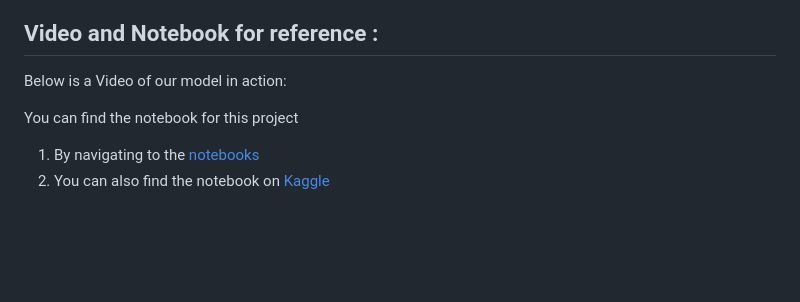
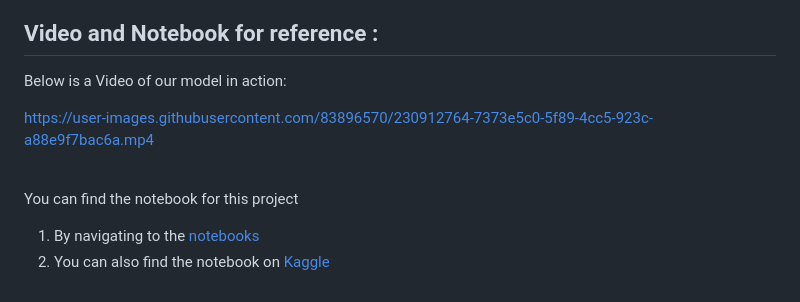
Before and after one commit to jvk1chaitanya/twitter-sentiment-model, a Markdown page: README.md, the part around one of its changes. Drawn GitHub-style; blank space fills up the shorter version.

```diff
--- a/README.md
+++ b/README.md
@@ -60,5 +60,7 @@ In this project, we have shown how to perform sentiment analysis on tweets using
 ## Video and Notebook for reference :
 Below is a Video of our model in action:
 
+https://user-images.githubusercontent.com/83896570/230912764-7373e5c0-5f89-4cc5-923c-a88e9f7bac6a.mp4
 
+\
 You can find the notebook for this project
```
Also changed, not shown: other parts of README.md (+1 -1 lines).
